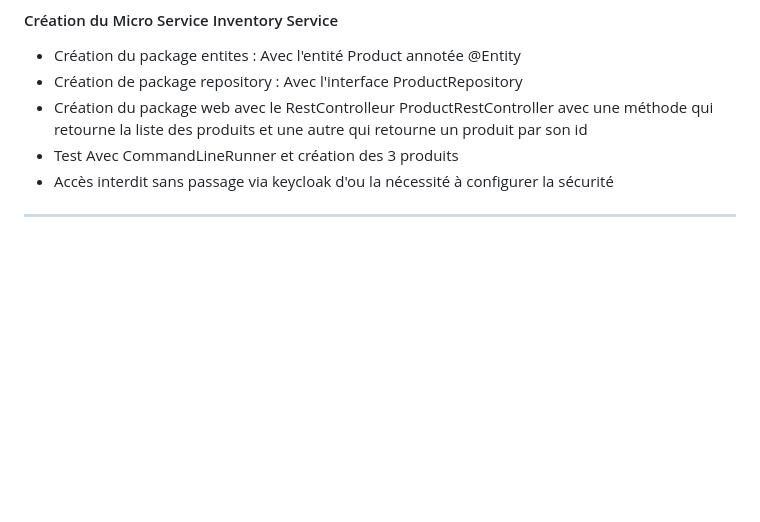
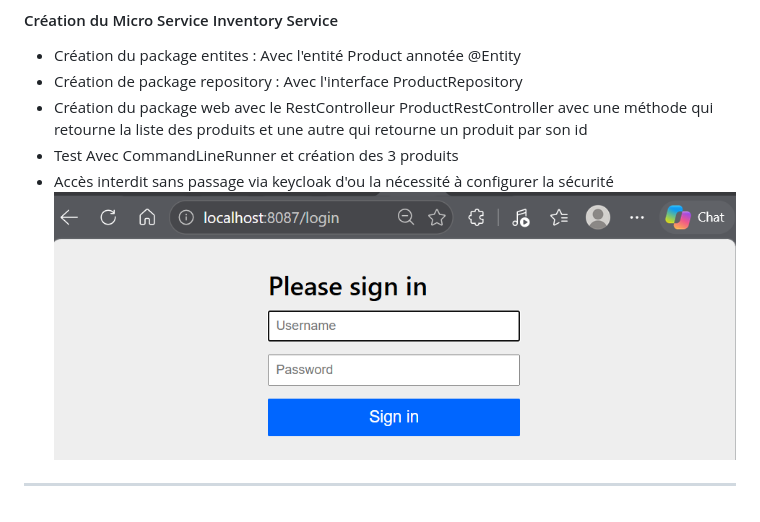
Before and after one commit to Hafssa-MI/S-curit-des-syst-mes-distribu-s---Oauth2-OIDC-Keycloak, a Markdown page: README.md, the part around the change. Drawn GitHub-style; pictures changed too: img_1.png (added); blank space fills up the shorter version.

```diff
--- a/README.md
+++ b/README.md
@@ -37,6 +37,6 @@ La console d'administration est ensuite accessible sur `http://localhost:8080`.
 - Création du package web avec le RestControlleur ProductRestController avec une méthode qui retourne la liste des produits et une autre qui retourne un produit par son id
 - Test Avec CommandLineRunner et création des 3 produits
 - Accès interdit sans passage via keycloak d'ou la nécessité à configurer la sécurité
-
+    ![img_1.png](img_1.png)
 
 ---
```
